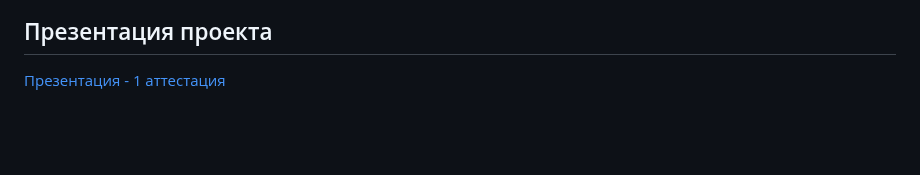
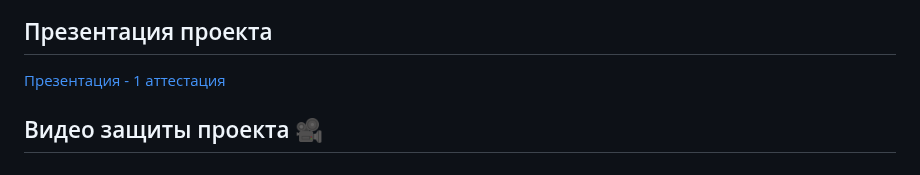
Before and after one commit to capti/Cardly, a Markdown page: README.md, the part around the change. Drawn GitHub-style; blank space fills up the shorter version.

```diff
--- a/README.md
+++ b/README.md
@@ -43,3 +43,5 @@
 ## Презентация проекта
 
 [Презентация - 1 аттестация](https://github.com/capti/Cardly/blob/main/Documentation/%D0%9F%D1%80%D0%B5%D0%B7%D0%B5%D0%BD%D1%82%D0%B0%D1%86%D0%B8%D1%8F.pdf)
+
+## Видео защиты проекта 🎥
```
